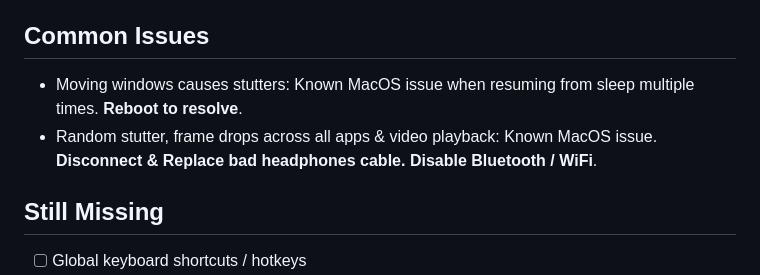
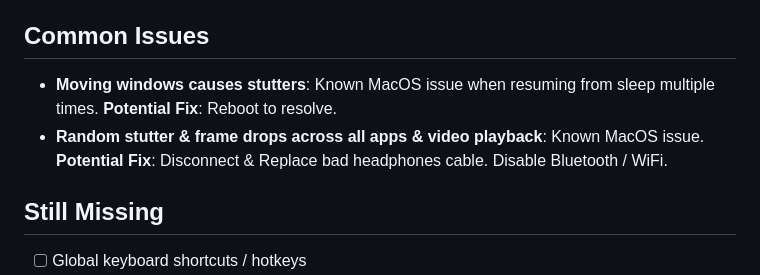
Before and after one commit to tomeraviv/FastMissionControl, a Markdown page: README.md, the part around the change. Rendered like a GitHub page.

Commit message:
Improve formatting of common issues in README
Formatted common issues for clarity and added potential fixes.

```diff
--- a/README.md
+++ b/README.md
@@ -27,8 +27,10 @@ This repo is publishable as an open-source alpha. The app builds locally in Xcod
 
 ## Common Issues
 
-- Moving windows causes stutters: Known MacOS issue when resuming from sleep multiple times. **Reboot to resolve**.
-- Random stutter, frame drops across all apps & video playback: Known MacOS issue. **Disconnect & Replace bad headphones cable. Disable Bluetooth / WiFi**.
+- **Moving windows causes stutters**: Known MacOS issue when resuming from sleep multiple times.
+  **Potential Fix**: Reboot to resolve.
+- **Random stutter & frame drops across all apps & video playback**: Known MacOS issue.
+  **Potential Fix**: Disconnect & Replace bad headphones cable. Disable Bluetooth / WiFi.
 
 ## Still Missing
 
```
